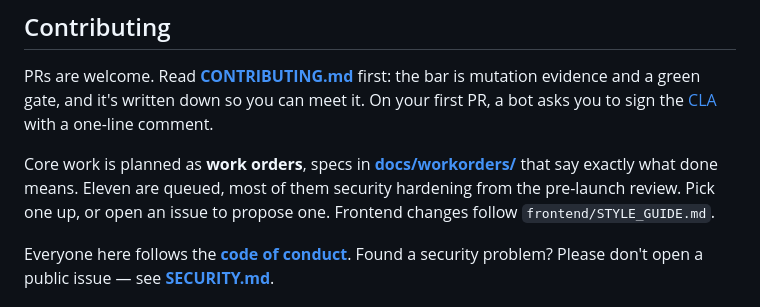
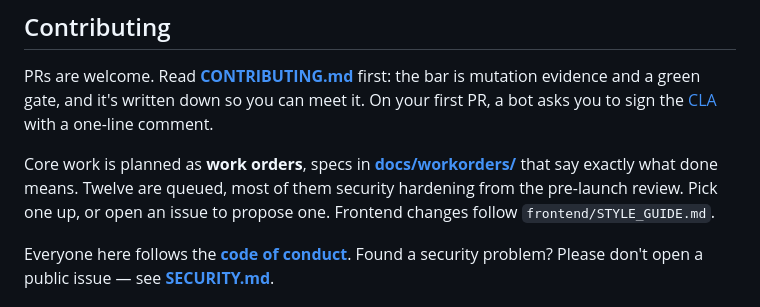
Before and after one commit to KeuqS/hatchling, a Markdown page: README.md, the part around the change. Drawn GitHub-style.

```diff
--- a/README.md
+++ b/README.md
@@ -156,7 +156,7 @@ From here: **[the local API](docs/local-api.md)** for every action and event, an
 
 PRs are welcome. Read **[CONTRIBUTING.md](CONTRIBUTING.md)** first: the bar is mutation evidence and a green gate, and it's written down so you can meet it. On your first PR, a bot asks you to sign the [CLA](CLA.md) with a one-line comment.
 
-Core work is planned as **work orders**, specs in **[docs/workorders/](docs/workorders/)** that say exactly what done means. Eleven are queued, most of them security hardening from the pre-launch review. Pick one up, or open an issue to propose one. Frontend changes follow `frontend/STYLE_GUIDE.md`.
+Core work is planned as **work orders**, specs in **[docs/workorders/](docs/workorders/)** that say exactly what done means. Twelve are queued, most of them security hardening from the pre-launch review. Pick one up, or open an issue to propose one. Frontend changes follow `frontend/STYLE_GUIDE.md`.
 
 Everyone here follows the **[code of conduct](CODE_OF_CONDUCT.md)**. Found a security problem? Please don't open a public issue — see **[SECURITY.md](SECURITY.md)**.
 
```
Also changed, not shown: docs/workorders/README.md (+1 -0 lines), docs/workorders/workorder-012-disposable-state-and-cleanup.md (added, +51 -0 lines).
